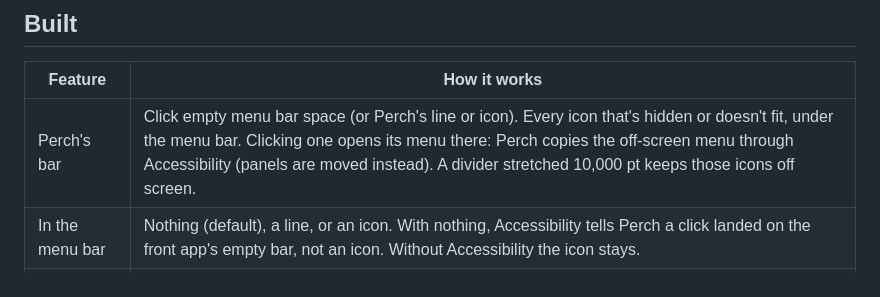
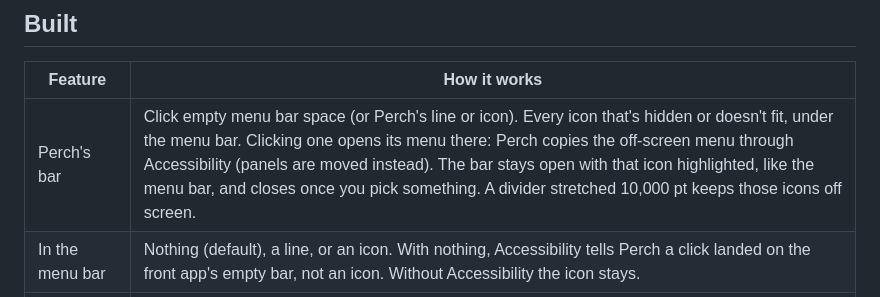
Before and after one commit to George-Brothers/perch, a Markdown page: docs/FEATURES.md, the part around the change. GitHub-like rendering.

```diff
--- a/docs/FEATURES.md
+++ b/docs/FEATURES.md
@@ -22,7 +22,7 @@ Perch is a light menu bar manager for macOS. The goal: the menu bar macOS should
 
 | Feature | How it works |
 |---|---|
-| Perch's bar | Click empty menu bar space (or Perch's line or icon). Every icon that's hidden or doesn't fit, under the menu bar. Clicking one opens its menu there: Perch copies the off-screen menu through Accessibility (panels are moved instead). A divider stretched 10,000 pt keeps those icons off screen. |
+| Perch's bar | Click empty menu bar space (or Perch's line or icon). Every icon that's hidden or doesn't fit, under the menu bar. Clicking one opens its menu there: Perch copies the off-screen menu through Accessibility (panels are moved instead). The bar stays open with that icon highlighted, like the menu bar, and closes once you pick something. A divider stretched 10,000 pt keeps those icons off screen. |
 | In the menu bar | Nothing (default), a line, or an icon. With nothing, Accessibility tells Perch a click landed on the front app's empty bar, not an icon. Without Accessibility the icon stays. |
 | Order | Each icon is in the bar or Hidden, and the bar's order is its priority: when it runs out of room, the leftmost icons wait in Hidden. Perch moves its own divider to match (instant) on launch, a change in Arrange, display change, wake, unlock, and app launch or quit. |
 | Arrange | Right-click empty menu bar space. Rows that mirror the bar: Menu bar (in order, Perch's own item included), Hidden, Turned off. Drag an icon to any spot: Perch saves that position and restarts the icon's app (menu-bar-only apps right away, with the spot held open; apps with windows when they next open). Turned-off icons open System Settings → Menu Bar. Rows are drawn to scale and end where the screen does; on another display, a MacBook mark shows where a MacBook's bar would cut off (learned the last time Perch saw the built-in screen). |
```
Also changed, not shown: README.md (+1 -1 lines), docs/HANDOFF.md (+1 -0 lines), docs/screenshots/bar-stays.png (added), 3 other files.
